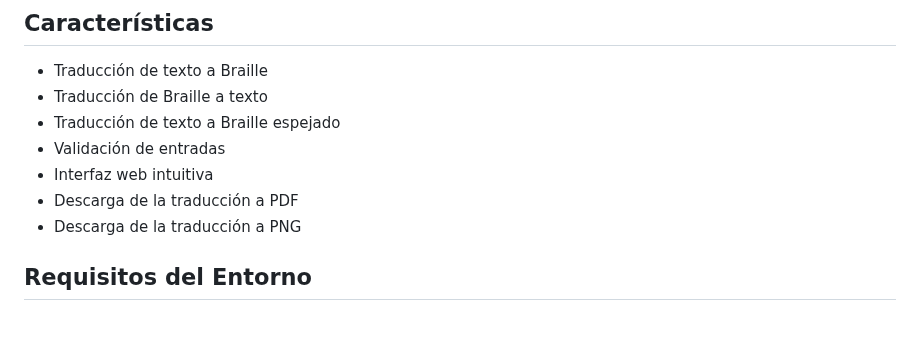
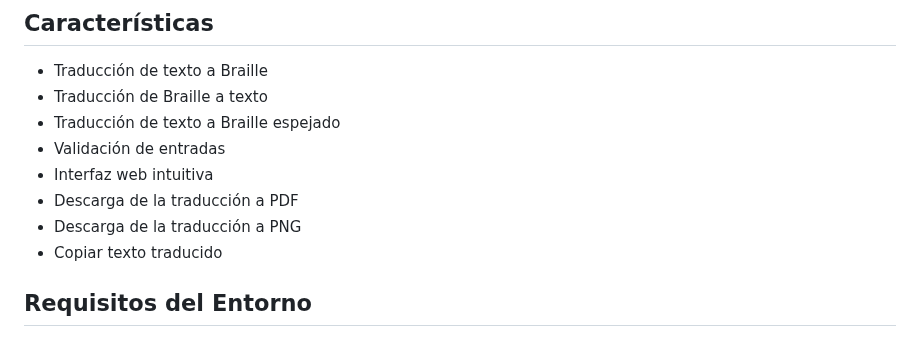
Before and after one commit to xknuclesx/Traductor-Braille, a Markdown page: README.md, the part around the change. GitHub-like rendering.

```diff
--- a/README.md
+++ b/README.md
@@ -67,6 +67,7 @@ Esta aplicación convierte texto en Braille y viceversa, utilizando varios dicci
 - Interfaz web intuitiva
 - Descarga de la traducción a PDF
 - Descarga de la traducción a PNG
+- Copiar texto traducido
 
 ## Requisitos del Entorno
 
```
